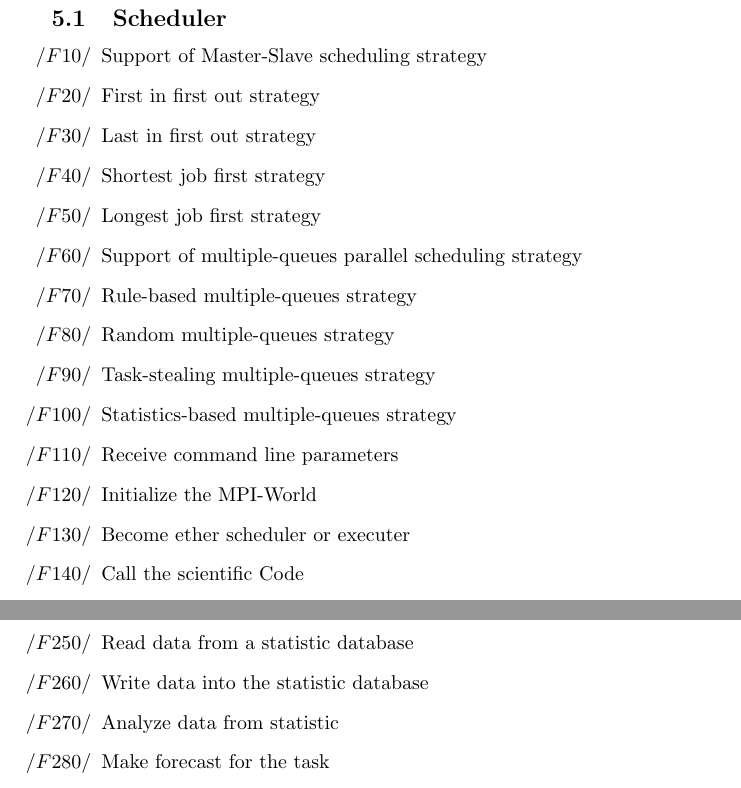
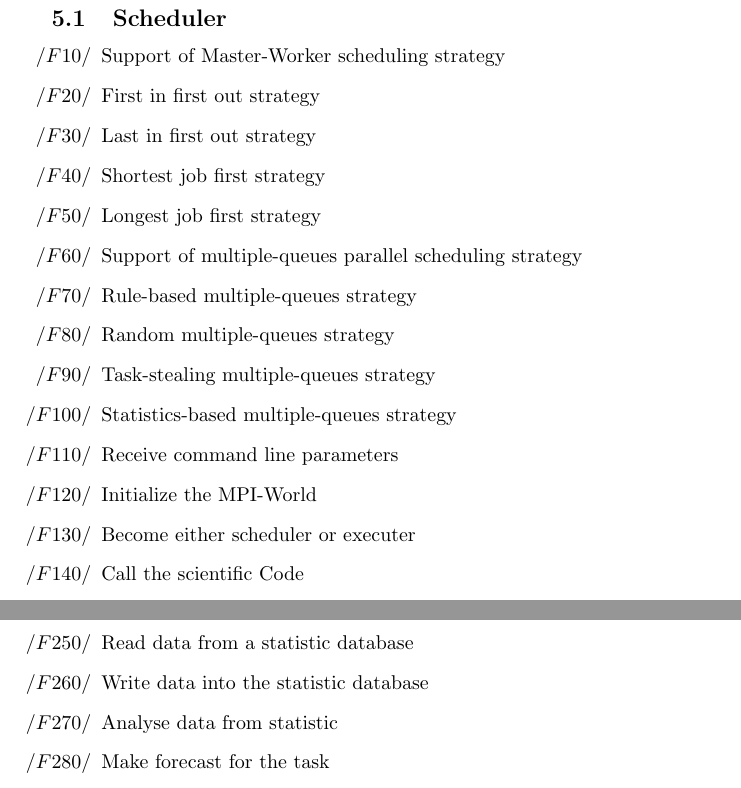
Before and after one commit to ardkastrati/Dynamic-Scheduler, a LaTeX document (docs/specification/specification.tex, which reads docs/specification/sections/functional_requirements.tex): two parts of pages 7 and 8 of 18, joined at a grey line, cut so that both start at the same text. Compiled offline with pdfLaTeX.

Commit message:
Corrected spelling errors

```diff
--- a/docs/specification/sections/functional_requirements.tex
+++ b/docs/specification/sections/functional_requirements.tex
@@ -13,7 +13,7 @@
 	\subsection{Scheduler}
 
 		\begin{itemize}
-			\item Support of Master-Slave scheduling strategy
+			\item Support of Master-Worker scheduling strategy
 			\item First in first out strategy
 			\item Last in first out strategy
 			\item Shortest job first strategy
@@ -25,7 +25,7 @@
 			\item Statistics-based multiple-queues strategy
 			\item Receive command line parameters
 			\item Initialize the MPI-World
-			\item Become ether scheduler or executer
+			\item Become either scheduler or executer
 			\item Call the scientific Code
 			\item Receive a new task from the scientific code
 			\item Query statistics for a task at data mining
@@ -49,7 +49,7 @@
 			\begin{itemize}
 				\item Read data from a statistic database
 				\item Write data into the statistic database
-				\item Analyze data from statistic
+				\item Analyse data from statistic
 				\item Make forecast for the task
 				\item Store statistics for computations
 			\end{itemize}
```
